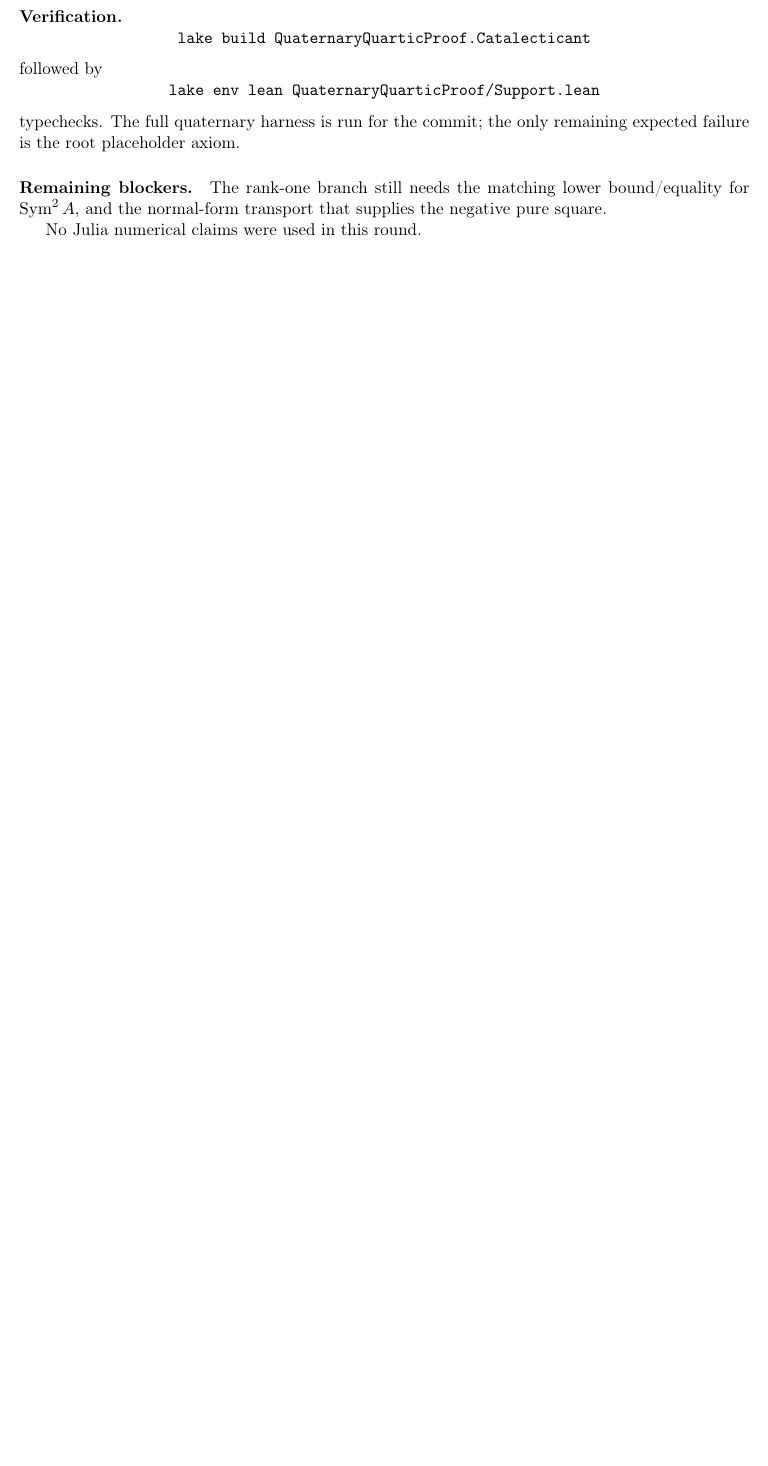
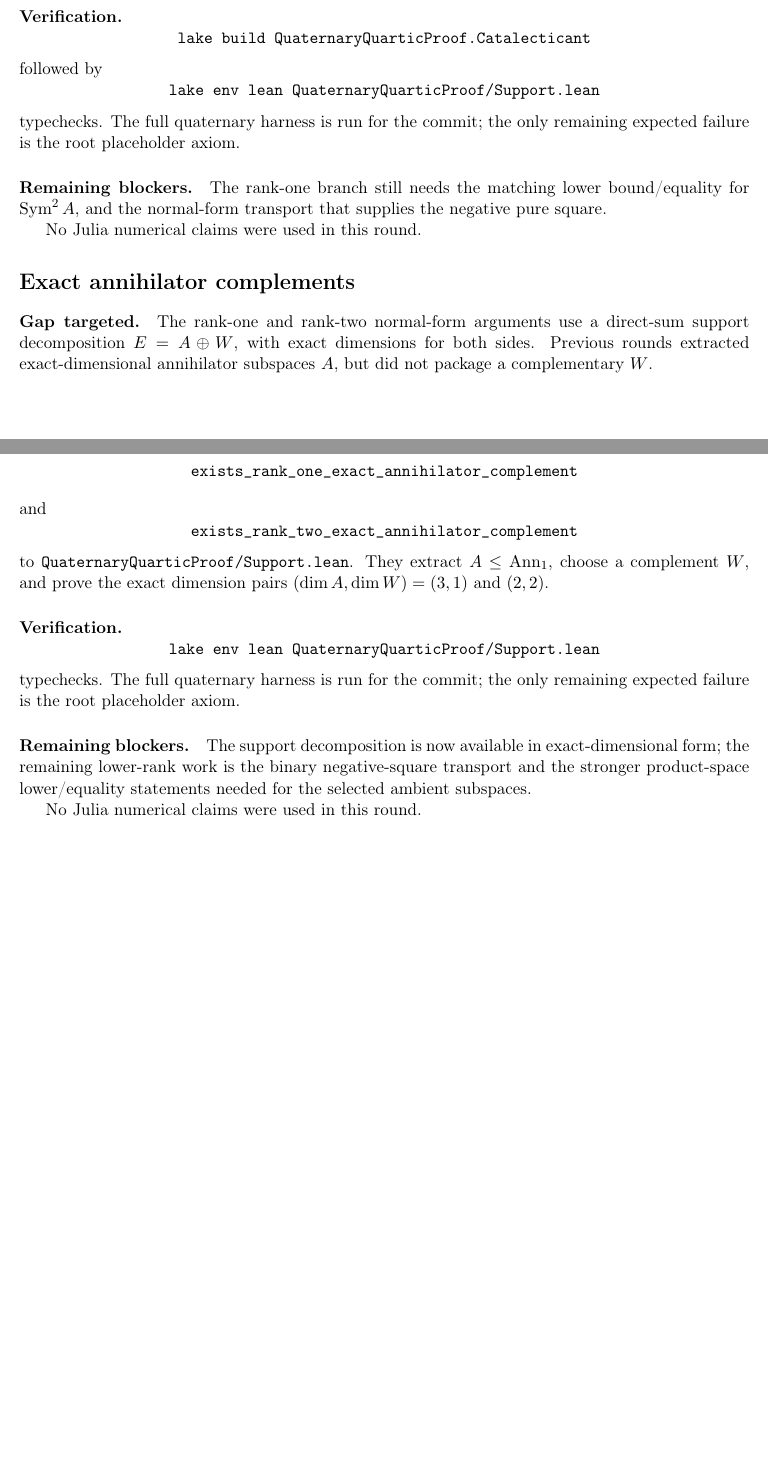
Before and after one commit to yuanchenyang/nonconvex_sos_landscape, a LaTeX document (writeup/quaternary_quartic/exploration_log.tex): part of page 53 of 53 before the commit and two parts of pages 53 and 54 of 54 after it, the two joined at a grey line, cut so that both start at the same text, the shorter picture padded with empty space. Compiled offline with pdfLaTeX.

Commit message:
Extract exact support complements

```diff
--- a/writeup/quaternary_quartic/exploration_log.tex
+++ b/writeup/quaternary_quartic/exploration_log.tex
@@ -3426,4 +3426,40 @@ negative pure square.
 
 No Julia numerical claims were used in this round.
 
+\section*{Exact annihilator complements}
+
+\paragraph{Gap targeted.}
+The rank-one and rank-two normal-form arguments use a direct-sum support
+decomposition \(E=A\oplus W\), with exact dimensions for both sides.  Previous
+rounds extracted exact-dimensional annihilator subspaces \(A\), but did not
+package a complementary \(W\).
+
+\paragraph{Lean progress.}
+Added
+\[
+\texttt{exists\_rank\_one\_exact\_annihilator\_complement}
+\]
+and
+\[
+\texttt{exists\_rank\_two\_exact\_annihilator\_complement}
+\]
+to \texttt{QuaternaryQuarticProof/Support.lean}.  They extract \(A\le
+\operatorname{Ann}_1\), choose a complement \(W\), and prove the exact
+dimension pairs \((\dim A,\dim W)=(3,1)\) and \((2,2)\).
+
+\paragraph{Verification.}
+\[
+\texttt{lake env lean QuaternaryQuarticProof/Support.lean}
+\]
+typechecks.  The full quaternary harness is run for the commit; the only
+remaining expected failure is the root placeholder axiom.
+
+\paragraph{Remaining blockers.}
+The support decomposition is now available in exact-dimensional form; the
+remaining lower-rank work is the binary negative-square transport and the
+stronger product-space lower/equality statements needed for the selected
+ambient subspaces.
+
+No Julia numerical claims were used in this round.
+
 \end{document}
```
Also changed, not shown: 1 other file.
